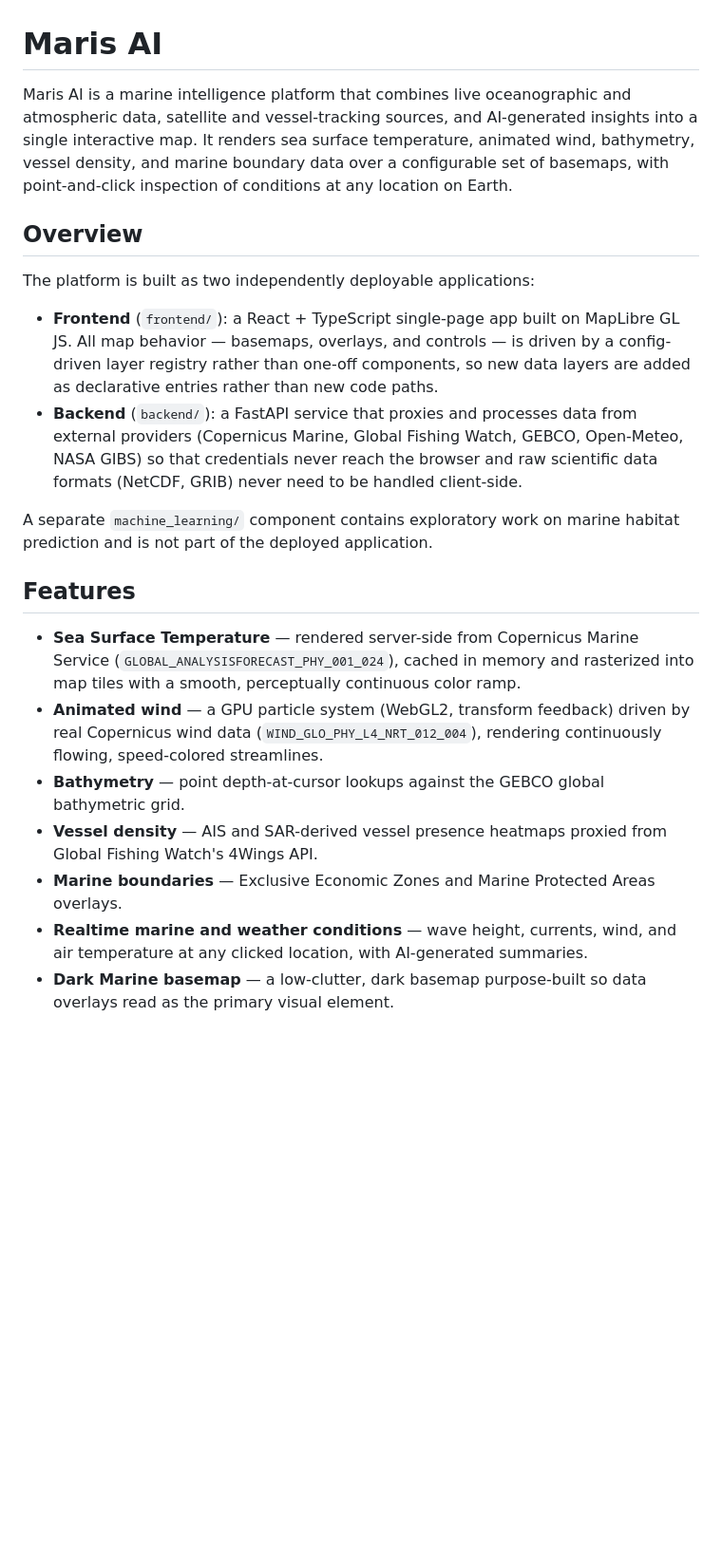
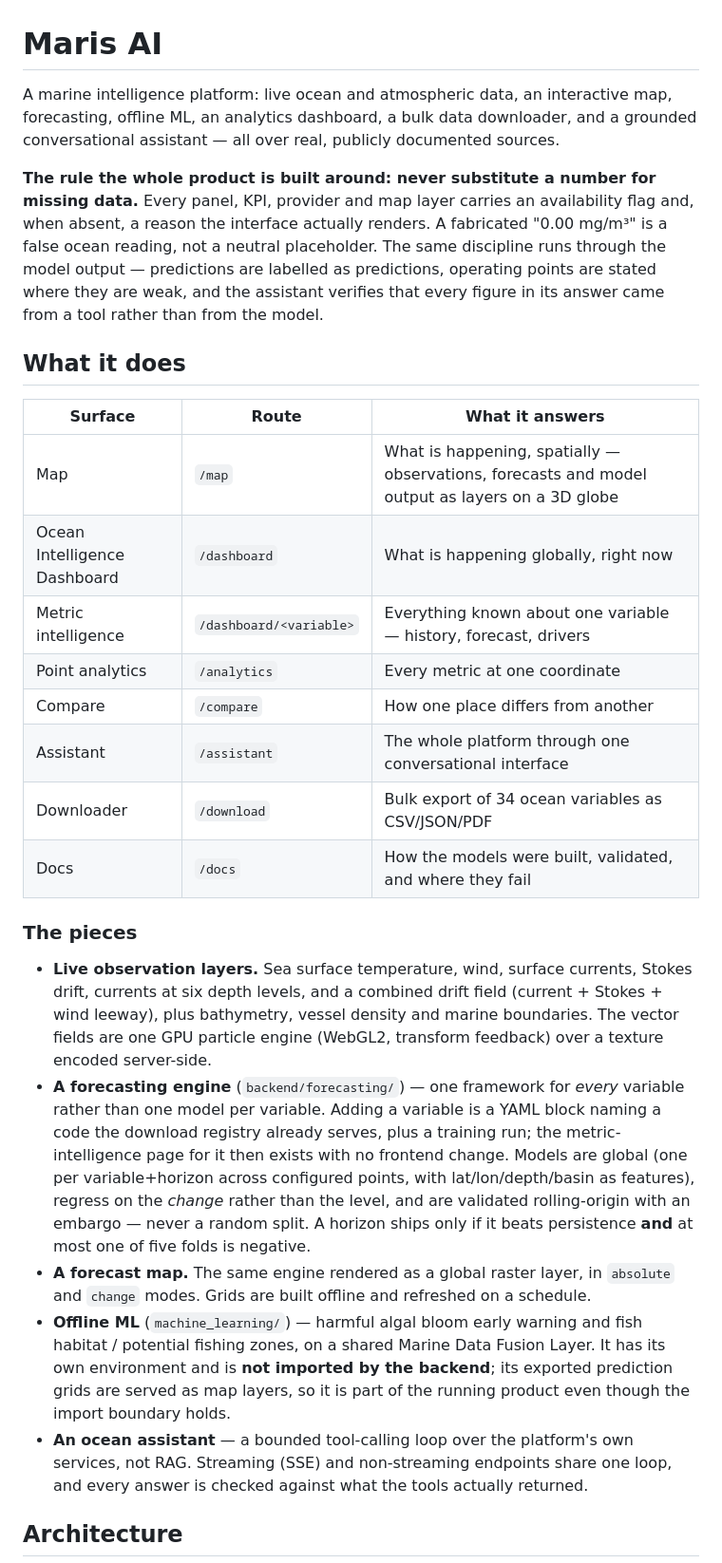
Before and after one commit to VelvetGradient-26/MarisAI, a Markdown page: README.md, the part around one of its changes. Shown at 95% size. Drawn GitHub-style; blank space fills up the shorter version.

```diff
--- a/README.md
+++ b/README.md
@@ -1,45 +1,59 @@
 # Maris AI
 
-Maris AI is a marine intelligence platform that combines live oceanographic and
-atmospheric data, satellite and vessel-tracking sources, and AI-generated
-insights into a single interactive map. It renders sea surface temperature,
-animated wind, bathymetry, vessel density, and marine boundary data over a
-configurable set of basemaps, with point-and-click inspection of conditions at
-any location on Earth.
+A marine intelligence platform: live ocean and atmospheric data, an interactive
+map, forecasting, offline ML, an analytics dashboard, a bulk data downloader,
+and a grounded conversational assistant — all over real, publicly documented
+sources.
 
-## Overview
+**The rule the whole product is built around: never substitute a number for
+missing data.** Every panel, KPI, provider and map layer carries an
+availability flag and, when absent, a reason the interface actually renders. A
+fabricated "0.00 mg/m³" is a false ocean reading, not a neutral placeholder. The
+same discipline runs through the model output — predictions are labelled as
+predictions, operating points are stated where they are weak, and the assistant
+verifies that every figure in its answer came from a tool rather than from the
+model.
 
-The platform is built as two independently deployable applications:
+## What it does
 
-- **Frontend** (`frontend/`): a React + TypeScript single-page app built on
-  MapLibre GL JS. All map behavior — basemaps, overlays, and controls — is
-  driven by a config-driven layer registry rather than one-off components, so
-  new data layers are added as declarative entries rather than new code paths.
-- **Backend** (`backend/`): a FastAPI service that proxies and processes data
-  from external providers (Copernicus Marine, Global Fishing Watch, GEBCO,
-  Open-Meteo, NASA GIBS) so that credentials never reach the browser and raw
-  scientific data formats (NetCDF, GRIB) never need to be handled client-side.
+| Surface | Route | What it answers |
+|---|---|---|
+| Map | `/map` | What is happening, spatially — observations, forecasts and model output as layers on a 3D globe |
+| Ocean Intelligence Dashboard | `/dashboard` | What is happening globally, right now |
+| Metric intelligence | `/dashboard/<variable>` | Everything known about one variable — history, forecast, drivers |
+| Point analytics | `/analytics` | Every metric at one coordinate |
+| Compare | `/compare` | How one place differs from another |
+| Assistant | `/assistant` | The whole platform through one conversational interface |
+| Downloader | `/download` | Bulk export of 34 ocean variables as CSV/JSON/PDF |
+| Docs | `/docs` | How the models were built, validated, and where they fail |
 
-A separate `machine_learning/` component contains exploratory work on marine
-habitat prediction and is not part of the deployed application.
+### The pieces
 
-## Features
+- **Live observation layers.** Sea surface temperature, wind, surface currents,
+  Stokes drift, currents at six depth levels, and a combined drift field
+  (current + Stokes + wind leeway), plus bathymetry, vessel density and marine
+  boundaries. The vector fields are one GPU particle engine (WebGL2, transform
+  feedback) over a texture encoded server-side.
+- **A forecasting engine** (`backend/forecasting/`) — one framework for *every*
+  variable rather than one model per variable. Adding a variable is a YAML block
+  naming a code the download registry already serves, plus a training run; the
+  metric-intelligence page for it then exists with no frontend change. Models
+  are global (one per variable+horizon across configured points, with
+  lat/lon/depth/basin as features), regress on the *change* rather than the
+  level, and are validated rolling-origin with an embargo — never a random
+  split. A horizon ships only if it beats persistence **and** at most one of
+  five folds is negative.
+- **A forecast map.** The same engine rendered as a global raster layer, in
+  `absolute` and `change` modes. Grids are built offline and refreshed on a
+  schedule.
+- **Offline ML** (`machine_learning/`) — harmful algal bloom early warning and
+  fish habitat / potential fishing zones, on a shared Marine Data Fusion Layer.
+  It has its own environment and is **not imported by the backend**; its
+  exported prediction grids are served as map layers, so it is part of the
+  running product even though the import boundary holds.
+- **An ocean assistant** — a bounded tool-calling loop over the platform's own
+  services, not RAG. Streaming (SSE) and non-streaming endpoints share one loop,
+  and every answer is checked against what the tools actually returned.
 
-- **Sea Surface Temperature** — rendered server-side from Copernicus Marine
-  Service (`GLOBAL_ANALYSISFORECAST_PHY_001_024`), cached in memory and
-  rasterized into map tiles with a smooth, perceptually continuous color
-  ramp.
-- **Animated wind** — a GPU particle system (WebGL2, transform feedback)
-  driven by real Copernicus wind data (`WIND_GLO_PHY_L4_NRT_012_004`),
-  rendering continuously flowing, speed-colored streamlines.
-- **Bathymetry** — point depth-at-cursor lookups against the GEBCO global
-  bathymetric grid.
-- **Vessel density** — AIS and SAR-derived vessel presence heatmaps proxied
-  from Global Fishing Watch's 4Wings API.
-- **Marine boundaries** — Exclusive Economic Zones and Marine Protected Areas
-  overlays.
-- **Realtime marine and weather conditions** — wave height, currents, wind,
-  and air temperature at any clicked location, with AI-generated summaries.
-- **Dark Marine basemap** — a low-clutter, dark basemap purpose-built so data
-  overlays read as the primary visual element.
+## Architecture
 
```
Also changed, not shown: other parts of README.md (+115 -44 lines).
